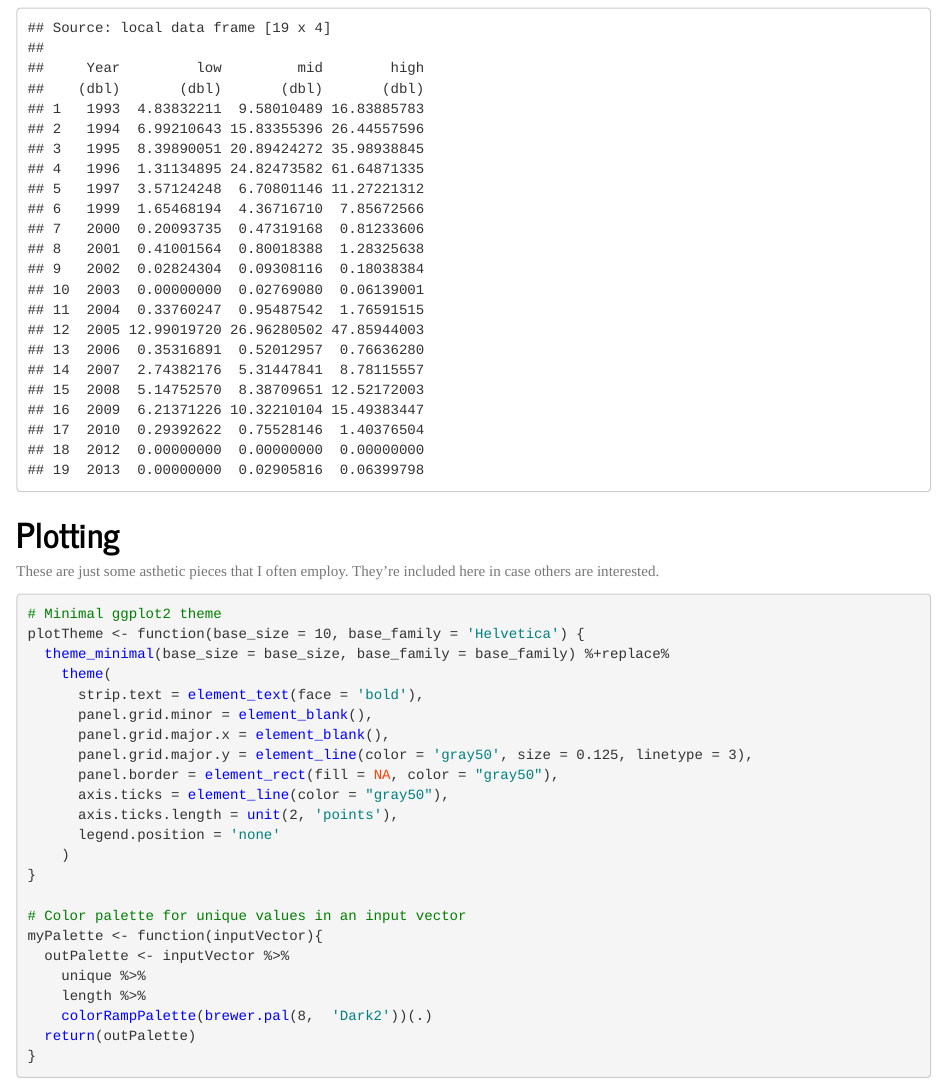
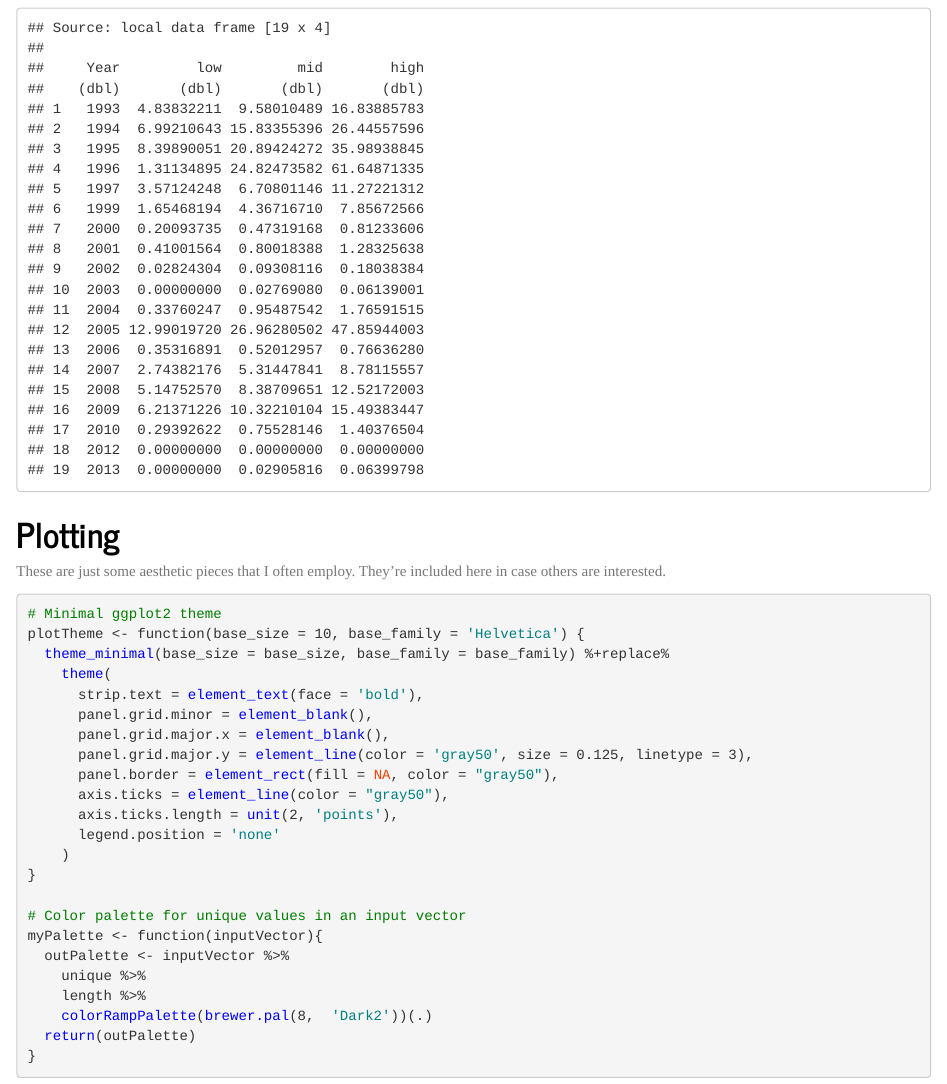
Before and after one commit to lucasnell/Zero-Inflated-Counts-Per-Unit-Effort, an R Markdown document (bootstrapping.Rmd): the page in a window 1100 px wide, from 1720 px down. The pictures show the output file bootstrapping.html that the author committed with the source, opened offline.

Commit message:
Small spelling error fixed

````diff
--- a/bootstrapping.Rmd
+++ b/bootstrapping.Rmd
@@ -3,12 +3,12 @@ title: "Bootstrapping ziCPUE data"
 author: "Lucas A. Nell"
 date: "March 31, 2016"
 output:
+  html_document:
+    highlight: haddock
+    theme: journal
   pdf_document:
     highlight: haddock
     latex_engine: xelatex
-  html_document:
-    highlight: haddock
-    theme: journal
 mainfont: Helvetica
 geometry: margin=1in
 fontsize: 10pt
@@ -118,7 +118,7 @@ CPUEbootSumm
 # Plotting
 
 
-These are just some asthetic pieces that I often employ. They're included here in case
+These are just some aesthetic pieces that I often employ. They're included here in case
 others are interested.
 
 ```{r plotPreamble}
````
Also changed, not shown: bootstrapping.html, bootstrapping.pdf.
